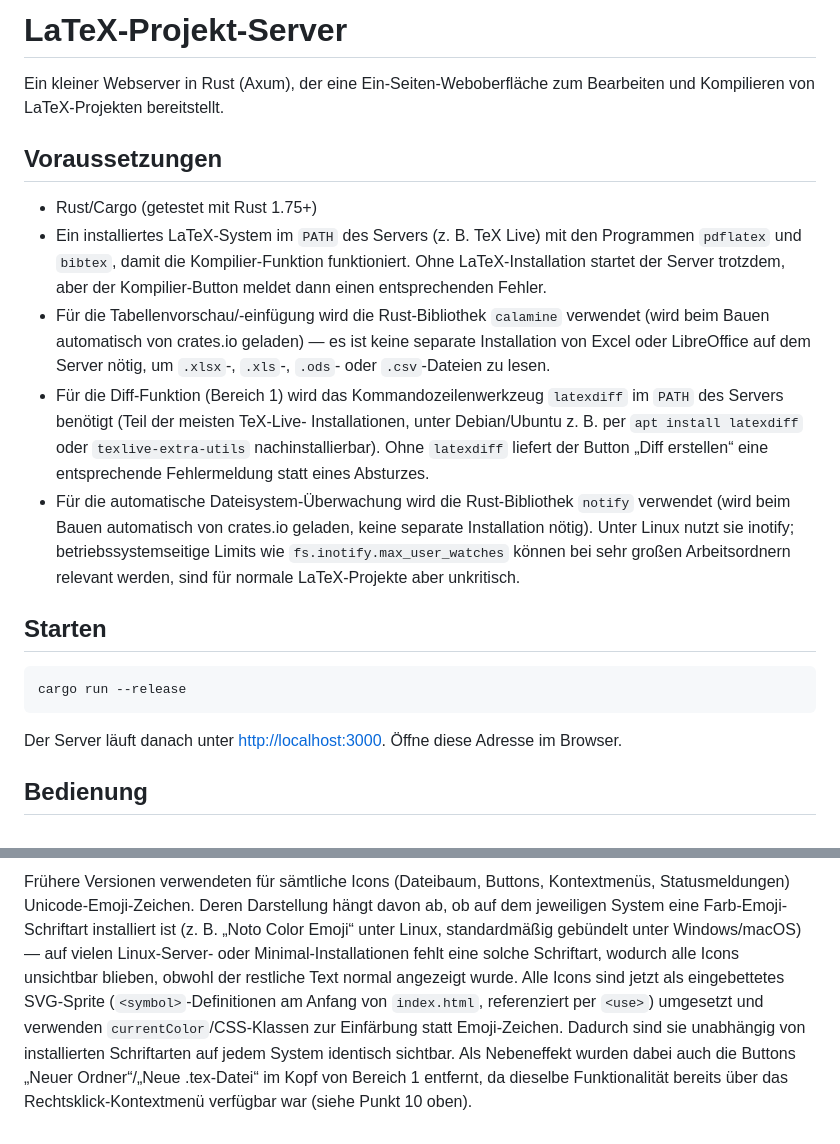
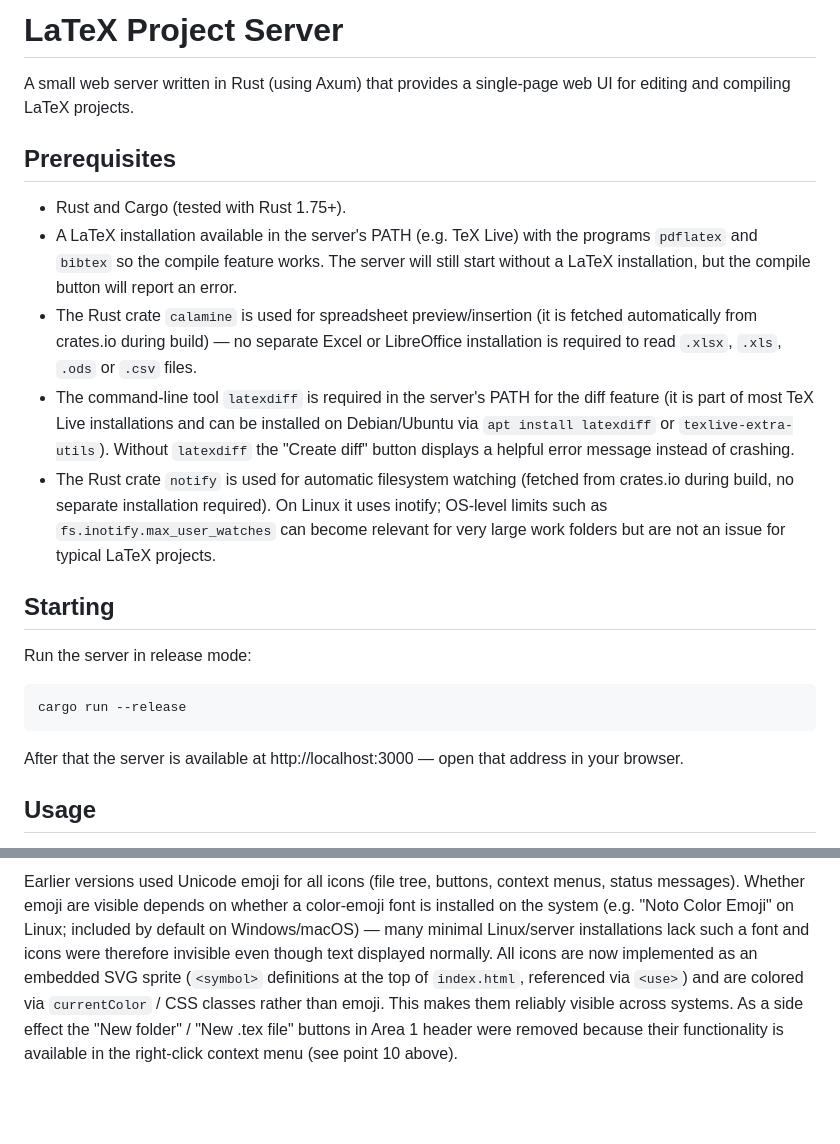
Before and after one commit to heikostark/latex-server, a Markdown page: README.md, 2 parts joined by grey strips. Rendered like a GitHub page; blank space fills up the shorter version.

Commit message:
Update README: translate to English and revise wording

````diff
--- a/README.md
+++ b/README.md
@@ -1,40 +1,24 @@
-# LaTeX-Projekt-Server
+# LaTeX Project Server
 
-Ein kleiner Webserver in Rust (Axum), der eine Ein-Seiten-Weboberfläche zum
-Bearbeiten und Kompilieren von LaTeX-Projekten bereitstellt.
+A small web server written in Rust (using Axum) that provides a single-page web UI for editing and compiling LaTeX projects.
 
-## Voraussetzungen
+## Prerequisites
 
-- Rust/Cargo (getestet mit Rust 1.75+)
-- Ein installiertes LaTeX-System im `PATH` des Servers (z. B. TeX Live) mit
-  den Programmen `pdflatex` und `bibtex`, damit die Kompilier-Funktion
-  funktioniert. Ohne LaTeX-Installation startet der Server trotzdem, aber
-  der Kompilier-Button meldet dann einen entsprechenden Fehler.
-- Für die Tabellenvorschau/-einfügung wird die Rust-Bibliothek `calamine`
-  verwendet (wird beim Bauen automatisch von crates.io geladen) — es ist
-  keine separate Installation von Excel oder LibreOffice auf dem Server
-  nötig, um `.xlsx`-, `.xls`-, `.ods`- oder `.csv`-Dateien zu lesen.
-- Für die Diff-Funktion (Bereich 1) wird das Kommandozeilenwerkzeug
-  `latexdiff` im `PATH` des Servers benötigt (Teil der meisten TeX-Live-
-  Installationen, unter Debian/Ubuntu z. B. per `apt install latexdiff`
-  oder `texlive-extra-utils` nachinstallierbar). Ohne `latexdiff` liefert
-  der Button „Diff erstellen“ eine entsprechende Fehlermeldung statt
-  eines Absturzes.
-- Für die automatische Dateisystem-Überwachung wird die Rust-Bibliothek
-  `notify` verwendet (wird beim Bauen automatisch von crates.io geladen,
-  keine separate Installation nötig). Unter Linux nutzt sie inotify;
-  betriebssystemseitige Limits wie `fs.inotify.max_user_watches` können bei
-  sehr großen Arbeitsordnern relevant werden, sind für normale
-  LaTeX-Projekte aber unkritisch.
+- Rust and Cargo (tested with Rust 1.75+).
+- A LaTeX installation available in the server's PATH (e.g. TeX Live) with the programs `pdflatex` and `bibtex` so the compile feature works. The server will still start without a LaTeX installation, but the compile button will report an error.
+- The Rust crate `calamine` is used for spreadsheet preview/insertion (it is fetched automatically from crates.io during build) — no separate Excel or LibreOffice installation is required to read `.xlsx`, `.xls`, `.ods` or `.csv` files.
+- The command-line tool `latexdiff` is required in the server's PATH for the diff feature (it is part of most TeX Live installations and can be installed on Debian/Ubuntu via `apt install latexdiff` or `texlive-extra-utils`). Without `latexdiff` the "Create diff" button displays a helpful error message instead of crashing.
+- The Rust crate `notify` is used for automatic filesystem watching (fetched from crates.io during build, no separate installation required). On Linux it uses inotify; OS-level limits such as `fs.inotify.max_user_watches` can become relevant for very large work folders but are not an issue for typical LaTeX projects.
 
-## Starten
+## Starting
+
+Run the server in release mode:
 
 ```bash
 cargo run --release
 ```
 
-Der Server läuft danach unter <http://localhost:3000>. Öffne diese Adresse
-im Browser.
+After that the server is available at http://localhost:3000 — open that address in your browser.
 
-## Bedienung
+## Usage
 
@@ -296,16 +100,2 @@ mitteilt, den Inhalt direkt darzustellen.
 
-Frühere Versionen verwendeten für sämtliche Icons (Dateibaum, Buttons,
-Kontextmenüs, Statusmeldungen) Unicode-Emoji-Zeichen. Deren Darstellung
-hängt davon ab, ob auf dem jeweiligen System eine Farb-Emoji-Schriftart
-installiert ist (z. B. „Noto Color Emoji“ unter Linux, standardmäßig
-gebündelt unter Windows/macOS) — auf vielen Linux-Server- oder
-Minimal-Installationen fehlt eine solche Schriftart, wodurch alle Icons
-unsichtbar blieben, obwohl der restliche Text normal angezeigt wurde. Alle
-Icons sind jetzt als eingebettetes SVG-Sprite (`<symbol>`-Definitionen am
-Anfang von `index.html`, referenziert per `<use>`) umgesetzt und
-verwenden `currentColor`/CSS-Klassen zur Einfärbung statt Emoji-Zeichen.
-Dadurch sind sie unabhängig von installierten Schriftarten auf jedem
-System identisch sichtbar. Als Nebeneffekt wurden dabei auch die
-Buttons „Neuer Ordner“/„Neue .tex-Datei“ im Kopf von Bereich 1 entfernt,
-da dieselbe Funktionalität bereits über das Rechtsklick-Kontextmenü
-verfügbar war (siehe Punkt 10 oben).
+Earlier versions used Unicode emoji for all icons (file tree, buttons, context menus, status messages). Whether emoji are visible depends on whether a color-emoji font is installed on the system (e.g. "Noto Color Emoji" on Linux; included by default on Windows/macOS) — many minimal Linux/server installations lack such a font and icons were therefore invisible even though text displayed normally. All icons are now implemented as an embedded SVG sprite (`<symbol>` definitions at the top of `index.html`, referenced via `<use>`) and are colored via `currentColor` / CSS classes rather than emoji. This makes them reliably visible across systems. As a side effect the "New folder" / "New .tex file" buttons in Area 1 header were removed because their functionality is available in the right-click context menu (see point 10 above).
````
Also changed, not shown: other parts of README.md (+59 -239 lines).
